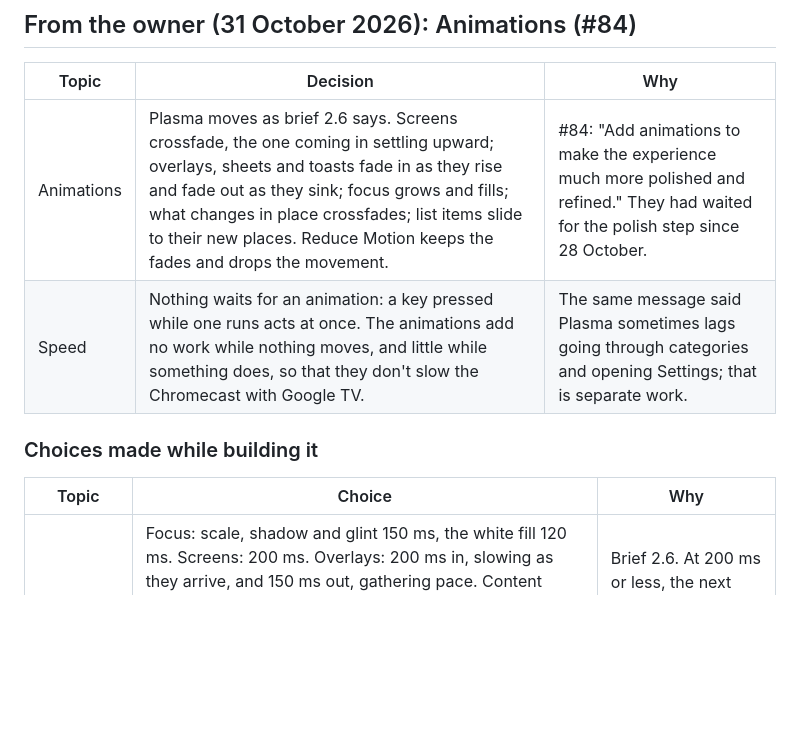
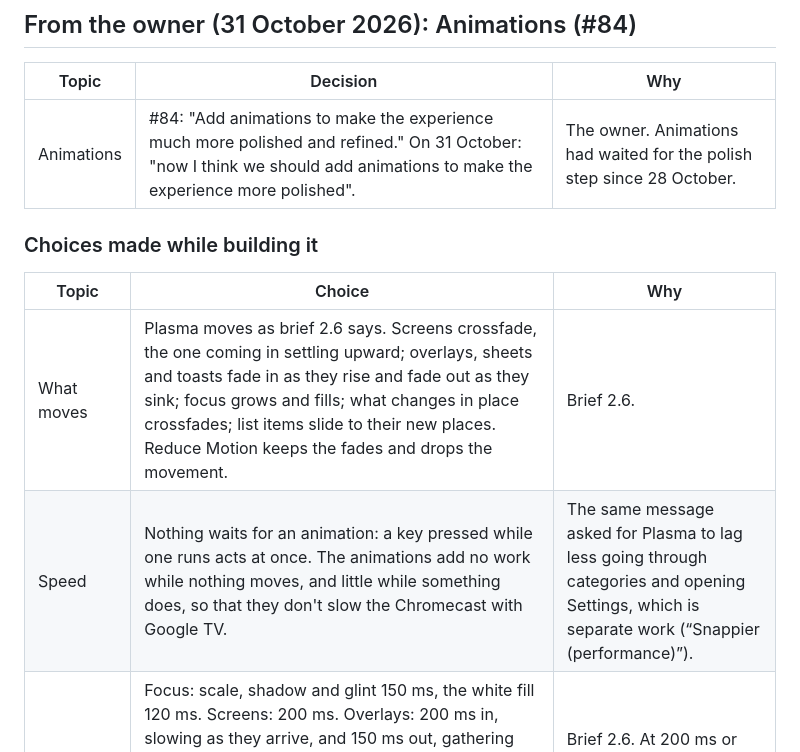
Before and after one commit to gureetk/plasma, a Markdown page: docs/decisions.md, the part around the change. GitHub-like rendering; blank space fills up the shorter version.

Commit message:
Docs: the owner's words for #84, and what was chosen apart from them
The owner's row quotes #84 and the ask of 31 October as written; what moves and how it stays light
on the TV, read from them, are among the choices made while building it.

Co-Authored-By: Claude Opus 5.5 <noreply@anthropic.com>

```diff
--- a/docs/decisions.md
+++ b/docs/decisions.md
@@ -444,13 +444,14 @@ What the owner has decided since the brief (`docs/DESIGN.md`), and choices made
 
 | Topic | Decision | Why |
 |---|---|---|
-| Animations | Plasma moves as brief 2.6 says. Screens crossfade, the one coming in settling upward; overlays, sheets and toasts fade in as they rise and fade out as they sink; focus grows and fills; what changes in place crossfades; list items slide to their new places. Reduce Motion keeps the fades and drops the movement. | #84: "Add animations to make the experience much more polished and refined." They had waited for the polish step since 28 October. |
-| Speed | Nothing waits for an animation: a key pressed while one runs acts at once. The animations add no work while nothing moves, and little while something does, so that they don't slow the Chromecast with Google TV. | The same message said Plasma sometimes lags going through categories and opening Settings; that is separate work. |
+| Animations | #84: "Add animations to make the experience much more polished and refined." On 31 October: "now I think we should add animations to make the experience more polished". | The owner. Animations had waited for the polish step since 28 October. |
 
 ### Choices made while building it
 
 | Topic | Choice | Why |
 |---|---|---|
+| What moves | Plasma moves as brief 2.6 says. Screens crossfade, the one coming in settling upward; overlays, sheets and toasts fade in as they rise and fade out as they sink; focus grows and fills; what changes in place crossfades; list items slide to their new places. Reduce Motion keeps the fades and drops the movement. | Brief 2.6. |
+| Speed | Nothing waits for an animation: a key pressed while one runs acts at once. The animations add no work while nothing moves, and little while something does, so that they don't slow the Chromecast with Google TV. | The same message asked for Plasma to lag less going through categories and opening Settings, which is separate work (“Snappier (performance)”). |
 | Timings | Focus: scale, shadow and glint 150 ms, the white fill 120 ms. Screens: 200 ms. Overlays: 200 ms in, slowing as they arrive, and 150 ms out, gathering pace. Content changing in place: 150 ms. List items: 200 ms to slide, 150 ms to fade in or out. Progress bars: 200 ms. Each is an eased tween (`PlasmaMotion` in `core/design`): no bounce, no spring that overshoots, no parallax. | Brief 2.6. At 200 ms or less, the next key never finds a screen still on its way. |
 | Screens | A screen opened from another crossfades in over 200 ms as it settles 16 dp upward, and Back brings the one before back the same way. The player, the movie player and Multiview only crossfade. First-time setup's welcome, steps and All Set change as screens do. | Brief 2.6. The player is all live picture, a video surface that can't fade or move with the screen. |
 | Overlays | The player's overlay and the lists it opens (Player Options, Audio and Subtitles, Picture Size, Sleep Timer, Switch Source), every sheet, Multiview's channel picker, the zap banner, a typed channel number, the reminder, the Sleep Timer's warning, the corner notices, Home Came Back's question, Up Next and the PIN pad over a locked channel: each fades in as it rises 8 dp and fades out as it sinks back. One taking another's place fades in over it as the other goes, and the dimming behind the player's overlays fades with them. The screensaver fades without rising. | Brief 2.6: "fade plus an 8 dp rise; 200 ms in, 150 ms out". |
```
